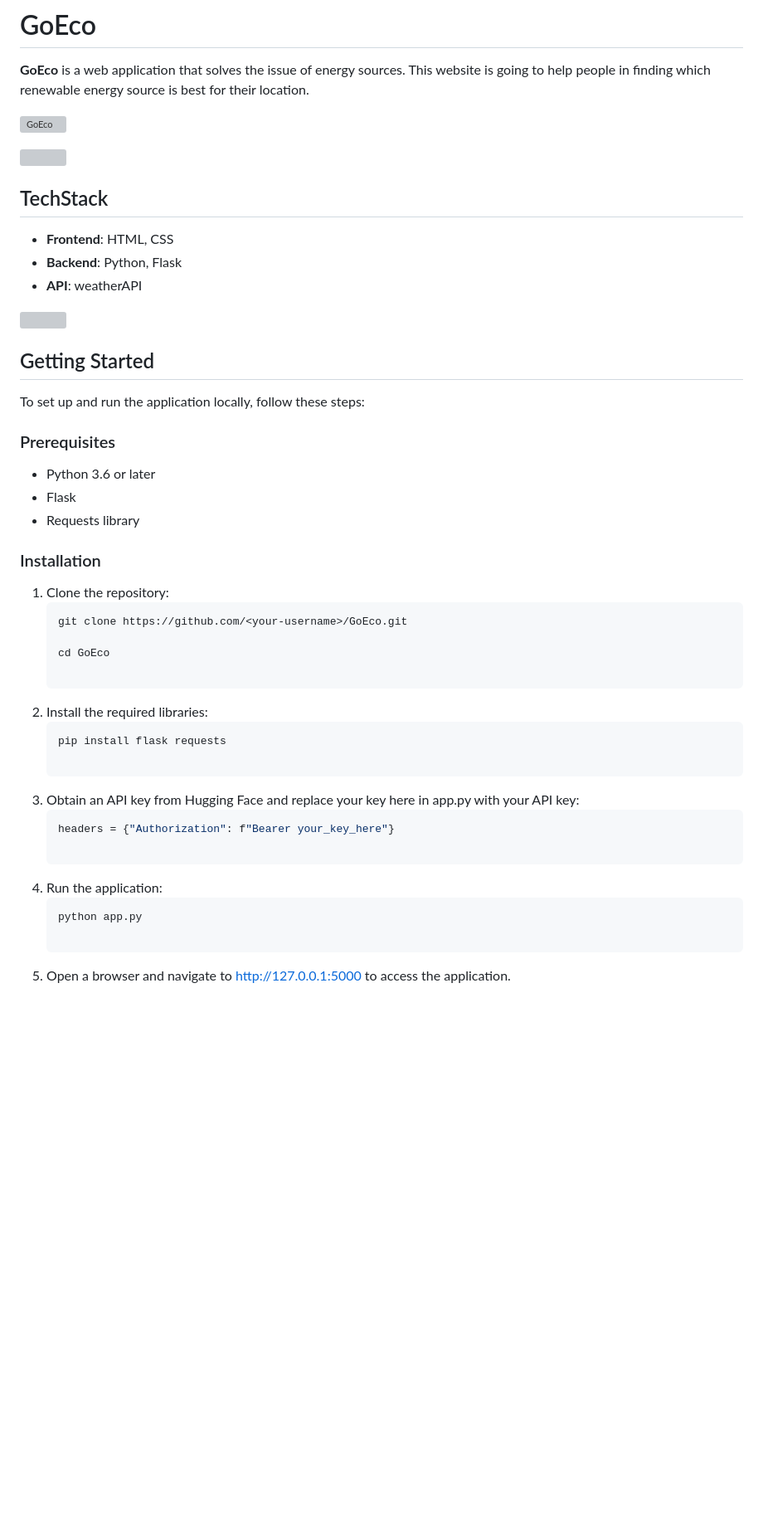
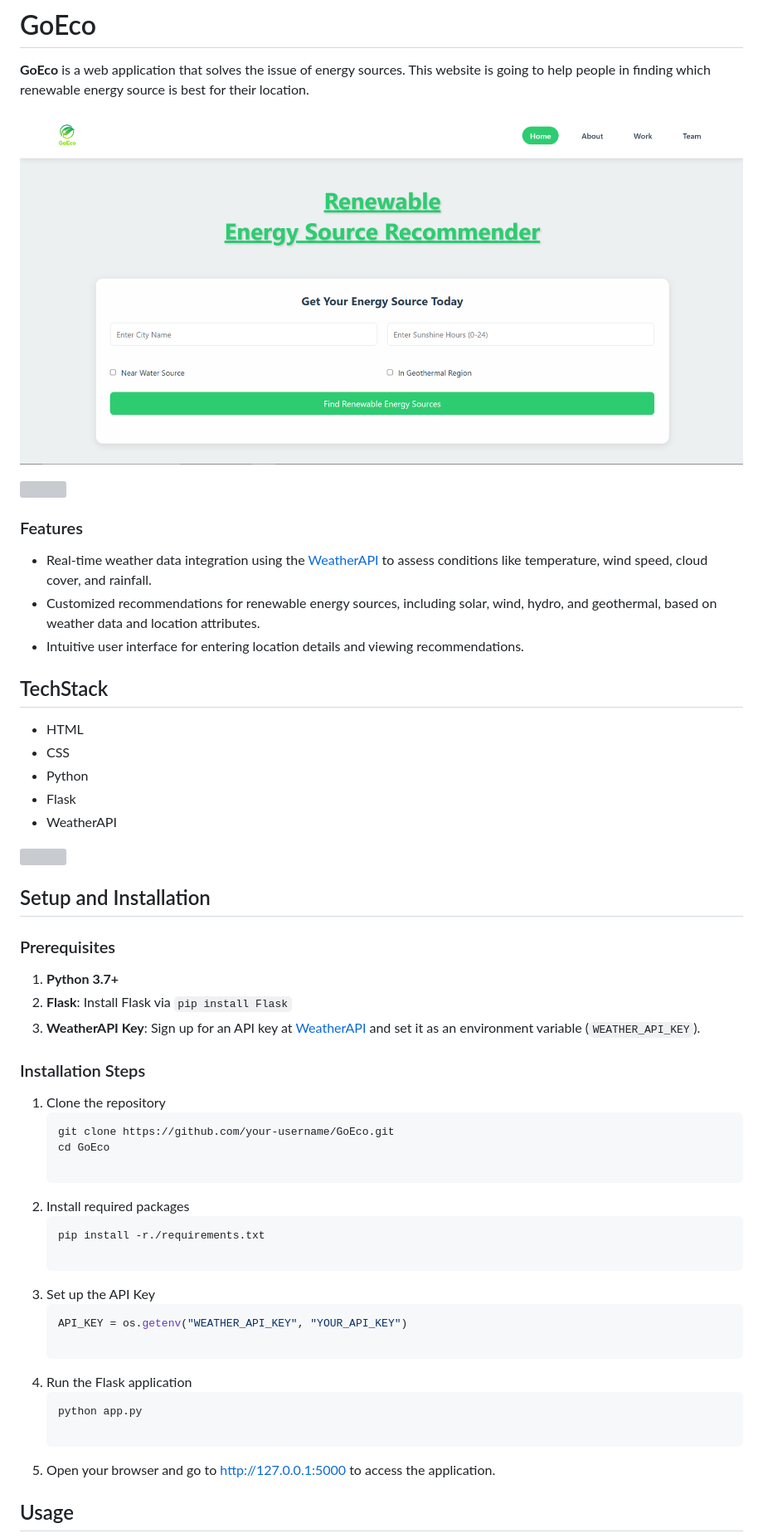
Before and after one commit to tannuiscoding/GoEco, a Markdown page: README.md, the part around the change printed below. Shown: that part at 83% size. Drawn GitHub-style; pictures changed too: static/images/output.png (added); blank space fills up the shorter version; grey boxes are pictures that could not be loaded.

````diff
--- a/README.md
+++ b/README.md
@@ -8,52 +8,56 @@
 **GoEco** is a web application that solves the issue of energy sources. This website is going to help people in finding which renewable energy source is best for their location.
 
 
-![GoEco](static/images/webpage.png)
+![GoEco](static/images/output.png)
 
 
 <!--line-->
 <img src="https://www.animatedimages.org/data/media/562/animated-line-image-0184.gif" width="1920" />
 
+### Features
+- Real-time weather data integration using the [WeatherAPI](https://www.weatherapi.com/) to assess conditions like temperature, wind speed, cloud cover, and rainfall.
+- Customized recommendations for renewable energy sources, including solar, wind, hydro, and geothermal, based on weather data and location attributes.
+- Intuitive user interface for entering location details and viewing recommendations.
+
+
 ## TechStack
 
-- **Frontend**: HTML, CSS
-- **Backend**: Python, Flask
-- **API**: weatherAPI
+- HTML
+- CSS
+- Python
+- Flask
+- WeatherAPI
 
 <!--line-->
 <img src="https://www.animatedimages.org/data/media/562/animated-line-image-0184.gif" width="1920" />
 
-
-## Getting Started
-
-To set up and run the application locally, follow these steps:
+## Setup and Installation
 
 ### Prerequisites
+1. **Python 3.7+**
+2. **Flask**: Install Flask via `pip install Flask`
+3. **WeatherAPI Key**: Sign up for an API key at [WeatherAPI](https://www.weatherapi.com/) and set it as an environment variable (`WEATHER_API_KEY`).
 
-- Python 3.6 or later
-- Flask
-- Requests library
+### Installation Steps
 
-### Installation
-
-1. Clone the repository:
+1. Clone the repository
    ```bash
-   git clone https://github.com/<your-username>/GoEco.git
-
+   git clone https://github.com/your-username/GoEco.git
    cd GoEco
 
-3. Install the required libraries:
+2. Install required packages
 	```bash
-	pip install flask requests
+   pip install -r./requirements.txt
 
-4. Obtain an API key from Hugging Face and replace your key here in app.py with your API key:
+3. Set up the API Key
 	```bash
-	headers = {"Authorization": f"Bearer your_key_here"}
+	API_KEY = os.getenv("WEATHER_API_KEY", "YOUR_API_KEY")
 
-5. Run the application:
+4. Run the Flask application
 	```bash
 	python app.py
 
-6. Open a browser and navigate to http://127.0.0.1:5000 to access the application.
+5. Open your browser and go to http://127.0.0.1:5000 to access the application.
 
+## Usage
 
````
Also changed, not shown: other parts of README.md (+12 -2 lines), 1 other file.
